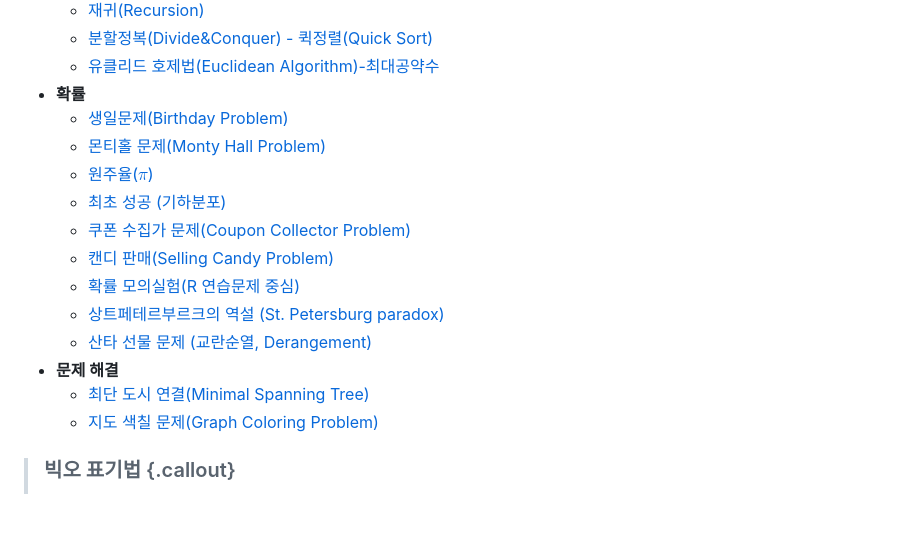
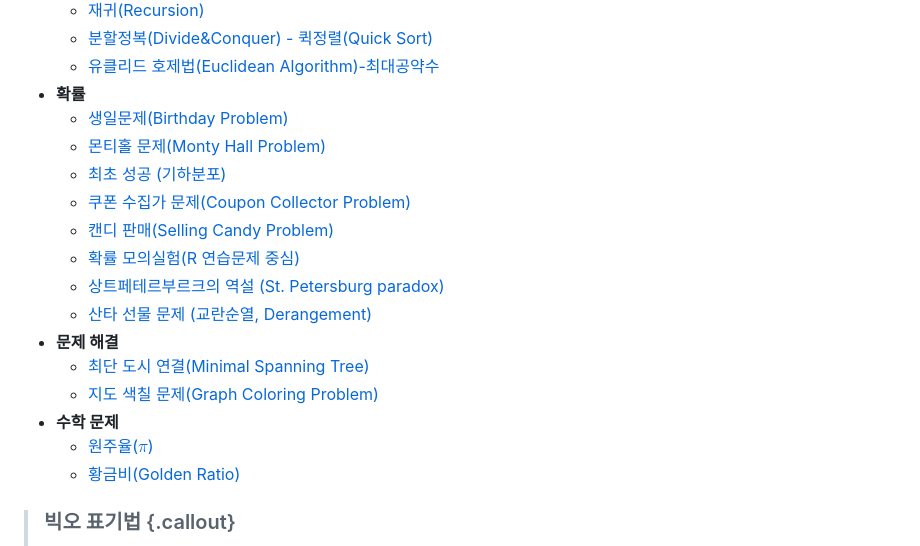
Before and after one commit to statkclee/r-algorithm, a Markdown page: index.md, the part around the change. Rendered like a GitHub page; blank space fills up the shorter version.

Commit message:
added golden ratio...

```diff
--- a/index.md
+++ b/index.md
@@ -23,7 +23,6 @@ title: 데이터 과학을 위한 R 알고리즘
 - **확률**
     - [생일문제(Birthday Problem)](r-birthday-problem.html)
     - [몬티홀 문제(Monty Hall Problem)](r-monty-hall-problem.html)
-    - [원주율($\pi$)](r-monte-carlo-pi.html)
     - [최초 성공 (기하분포)](r-geometric-distribution.html)
     - [쿠폰 수집가 문제(Coupon Collector Problem)](r-coupon-collector-problem.html)
     - [캔디 판매(Selling Candy Problem)](r-selling-candy-problem.html)
@@ -33,7 +32,9 @@ title: 데이터 과학을 위한 R 알고리즘
 - **문제 해결**
     - [최단 도시 연결(Minimal Spanning Tree)](r-minimal-spanning-tree.html)
     - [지도 색칠 문제(Graph Coloring Problem)](r-graph-coloring-problem.html)
-
+- **수학 문제**
+    - [원주율($\pi$)](r-monte-carlo-pi.html)
+    - [황금비(Golden Ratio)](r-golden-ratio.html)
 
 [^grokking-algorithms]: [Aditya Y. Bhargava(2016, "Grokking Algorithms - An illustrated guide for programmers and other curious people", Manning Publications](https://www.manning.com/books/grokking-algorithms)
 
```
Also changed, not shown: r-golden-ratio.md (added, +76 -0 lines), fig/golden-ratio-plot-1.png (added), fig/golden-ratio.png (added), 2 other files.
